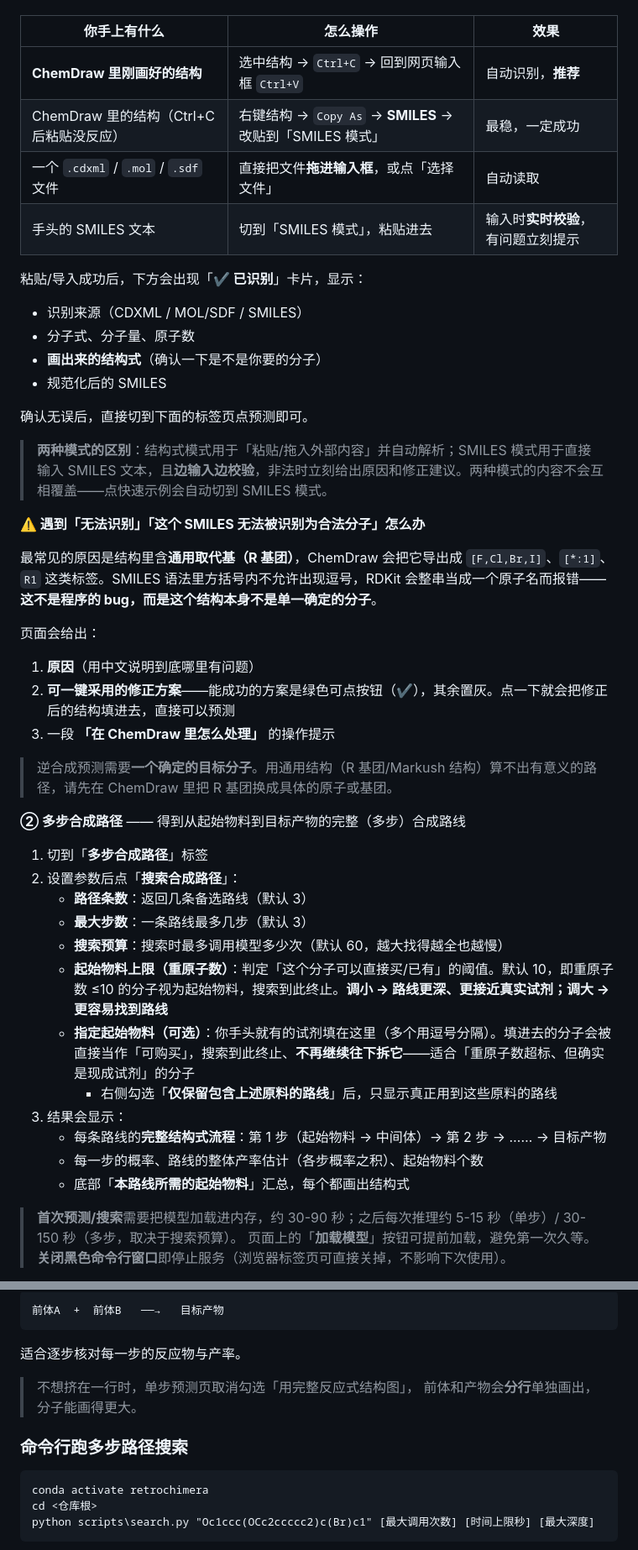
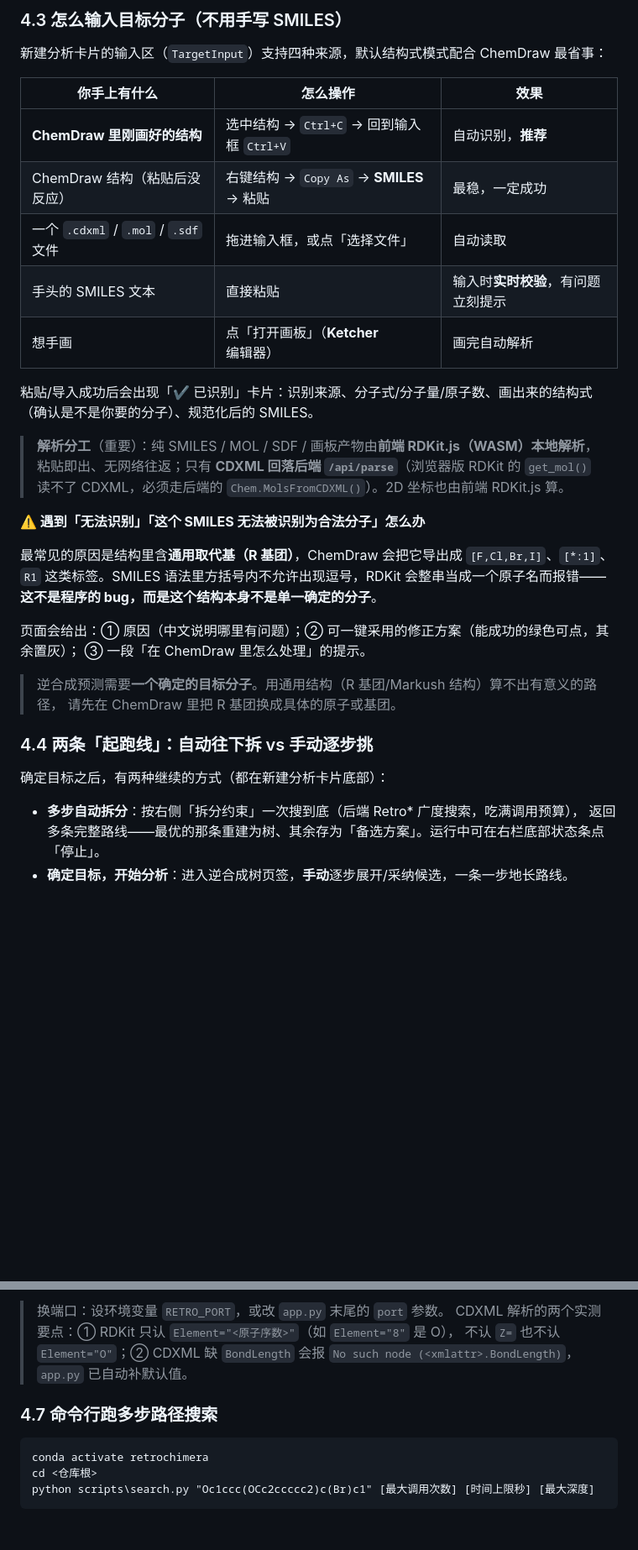
Before and after one commit to yijiu2025/retro, a Markdown page: 使用说明.md, 2 parts joined by grey strips. Shown at 84% size. Rendered like a GitHub page; blank space fills up the shorter version.

````diff
--- a/使用说明.md
+++ b/使用说明.md
@@ -67,48 +132,39 @@ python scripts\check_install.py
+### 4.3 怎么输入目标分子（不用手写 SMILES）
+
+新建分析卡片的输入区（`TargetInput`）支持四种来源，默认结构式模式配合 ChemDraw 最省事：
 
 | 你手上有什么 | 怎么操作 | 效果 |
 |---|---|---|
-| **ChemDraw 里刚画好的结构** | 选中结构 → `Ctrl+C` → 回到网页输入框 `Ctrl+V` | 自动识别，**推荐** |
-| ChemDraw 里的结构（Ctrl+C 后粘贴没反应） | 右键结构 → `Copy As` → **SMILES** → 改贴到「SMILES 模式」 | 最稳，一定成功 |
-| 一个 `.cdxml` / `.mol` / `.sdf` 文件 | 直接把文件**拖进输入框**，或点「选择文件」 | 自动读取 |
-| 手头的 SMILES 文本 | 切到「SMILES 模式」，粘贴进去 | 输入时**实时校验**，有问题立刻提示 |
+| **ChemDraw 里刚画好的结构** | 选中结构 → `Ctrl+C` → 回到输入框 `Ctrl+V` | 自动识别，**推荐** |
+| ChemDraw 结构（粘贴后没反应） | 右键结构 → `Copy As` → **SMILES** → 粘贴 | 最稳，一定成功 |
+| 一个 `.cdxml` / `.mol` / `.sdf` 文件 | 拖进输入框，或点「选择文件」 | 自动读取 |
+| 手头的 SMILES 文本 | 直接粘贴 | 输入时**实时校验**，有问题立刻提示 |
+| 想手画 | 点「打开画板」（**Ketcher** 编辑器） | 画完自动解析 |
 
-粘贴/导入成功后，下方会出现「**✔ 已识别**」卡片，显示：
-- 识别来源（CDXML / MOL/SDF / SMILES）
-- 分子式、分子量、原子数
-- **画出来的结构式**（确认一下是不是你要的分子）
-- 规范化后的 SMILES
+粘贴/导入成功后会出现「✔ 已识别」卡片：识别来源、分子式/分子量/原子数、画出来的结构式
+（确认是不是你要的分子）、规范化后的 SMILES。
 
-确认无误后，直接切到下面的标签页点预测即可。
-
-> **两种模式的区别**：结构式模式用于「粘贴/拖入外部内容」并自动解析；SMILES 模式用于直接输入 SMILES 文本，且**边输入边校验**，非法时立刻给出原因和修正建议。两种模式的内容不会互相覆盖——点快速示例会自动切到 SMILES 模式。
+> **解析分工**（重要）：纯 SMILES / MOL / SDF / 画板产物由**前端 RDKit.js（WASM）本地解析**，
+> 粘贴即出、无网络往返；只有 **CDXML 回落后端 `/api/parse`**（浏览器版 RDKit 的 `get_mol()`
+> 读不了 CDXML，必须走后端的 `Chem.MolsFromCDXML()`）。2D 坐标也由前端 RDKit.js 算。
 
 **⚠️ 遇到「无法识别」「这个 SMILES 无法被识别为合法分子」怎么办**
 
-最常见的原因是结构里含**通用取代基（R 基团）**，ChemDraw 会把它导出成 `[F,Cl,Br,I]`、`[*:1]`、`R1` 这类标签。SMILES 语法里方括号内不允许出现逗号，RDKit 会整串当成一个原子名而报错——**这不是程序的 bug，而是这个结构本身不是单一确定的分子**。
+最常见的原因是结构里含**通用取代基（R 基团）**，ChemDraw 会把它导出成 `[F,Cl,Br,I]`、`[*:1]`、
+`R1` 这类标签。SMILES 语法里方括号内不允许出现逗号，RDKit 会整串当成一个原子名而报错——
+**这不是程序的 bug，而是这个结构本身不是单一确定的分子**。
 
-页面会给出：
-1. **原因**（用中文说明到底哪里有问题）
-2. **可一键采用的修正方案**——能成功的方案是绿色可点按钮（✔），其余置灰。点一下就会把修正后的结构填进去，直接可以预测
-3. 一段 **「在 ChemDraw 里怎么处理」** 的操作提示
+页面会给出：① 原因（中文说明哪里有问题）；② 可一键采用的修正方案（能成功的绿色可点，其余置灰）；
+③ 一段「在 ChemDraw 里怎么处理」的提示。
 
-> 逆合成预测需要**一个确定的目标分子**。用通用结构（R 基团/Markush 结构）算不出有意义的路径，请先在 ChemDraw 里把 R 基团换成具体的原子或基团。
+> 逆合成预测需要**一个确定的目标分子**。用通用结构（R 基团/Markush 结构）算不出有意义的路径，
+> 请先在 ChemDraw 里把 R 基团换成具体的原子或基团。
 
-**② 多步合成路径** —— 得到从起始物料到目标产物的完整（多步）合成路线
+### 4.4 两条「起跑线」：自动往下拆 vs 手动逐步挑
 
-1. 切到「**多步合成路径**」标签
-2. 设置参数后点「**搜索合成路径**」：
-   - **路径条数**：返回几条备选路线（默认 3）
-   - **最大步数**：一条路线最多几步（默认 3）
-   - **搜索预算**：搜索时最多调用模型多少次（默认 60，越大找得越全也越慢）
-   - **起始物料上限（重原子数）**：判定「这个分子可以直接买/已有」的阈值。默认 10，即重原子数 ≤10 的分子视为起始物料，搜索到此终止。**调小 → 路线更深、更接近真实试剂；调大 → 更容易找到路线**
-   - **指定起始物料（可选）**：你手头就有的试剂填在这里（多个用逗号分隔）。填进去的分子会被直接当作「可购买」，搜索到此终止、**不再继续往下拆它**——适合「重原子数超标、但确实是现成试剂」的分子
-     - 右侧勾选「**仅保留包含上述原料的路线**」后，只显示真正用到这些原料的路线
-3. 结果会显示：
-   - 每条路线的**完整结构式流程**：第 1 步（起始物料 → 中间体）→ 第 2 步 → …… → 目标产物
-   - 每一步的概率、路线的整体产率估计（各步概率之积）、起始物料个数
-   - 底部「**本路线所需的起始物料**」汇总，每个都画出结构式
+确定目标之后，有两种继续的方式（都在新建分析卡片底部）：
 
-> **首次预测/搜索**需要把模型加载进内存，约 30-90 秒；之后每次推理约 5-15 秒（单步）/ 30-150 秒（多步，取决于搜索预算）。
-> 页面上的「**加载模型**」按钮可提前加载，避免第一次久等。
-> **关闭黑色命令行窗口**即停止服务（浏览器标签页可直接关掉，不影响下次使用）。
+- **多步自动拆分**：按右侧「拆分约束」一次搜到底（后端 Retro\* 广度搜索，吃满调用预算），
+  返回多条完整路线——最优的那条重建为树、其余存为「备选方案」。运行中可在右栏底部状态条点「停止」。
+- **确定目标，开始分析**：进入逆合成树页签，**手动**逐步展开/采纳候选，一条一步地长路线。
 
@@ -166,13 +216,10 @@ python scripts\check_install.py
 
-```
-前体A  +  前体B   ──→   目标产物
-```
-适合逐步核对每一步的反应物与产率。
+> 换端口：设环境变量 `RETRO_PORT`，或改 `app.py` 末尾的 `port` 参数。
+> CDXML 解析的两个实测要点：① RDKit 只认 `Element="<原子序数>"`（如 `Element="8"` 是 O），
+> 不认 `Z=` 也不认 `Element="O"`；② CDXML 缺 `BondLength` 会报
+> `No such node (<xmlattr>.BondLength)`，`app.py` 已自动补默认值。
 
-> 不想挤在一行时，单步预测页取消勾选「用完整反应式结构图」，
-> 前体和产物会**分行**单独画出，分子能画得更大。
-
-### 命令行跑多步路径搜索
+### 4.7 命令行跑多步路径搜索
 
 ```bat
 conda activate retrochimera
````
Also changed, not shown: other parts of 使用说明.md (+226 -285 lines).
